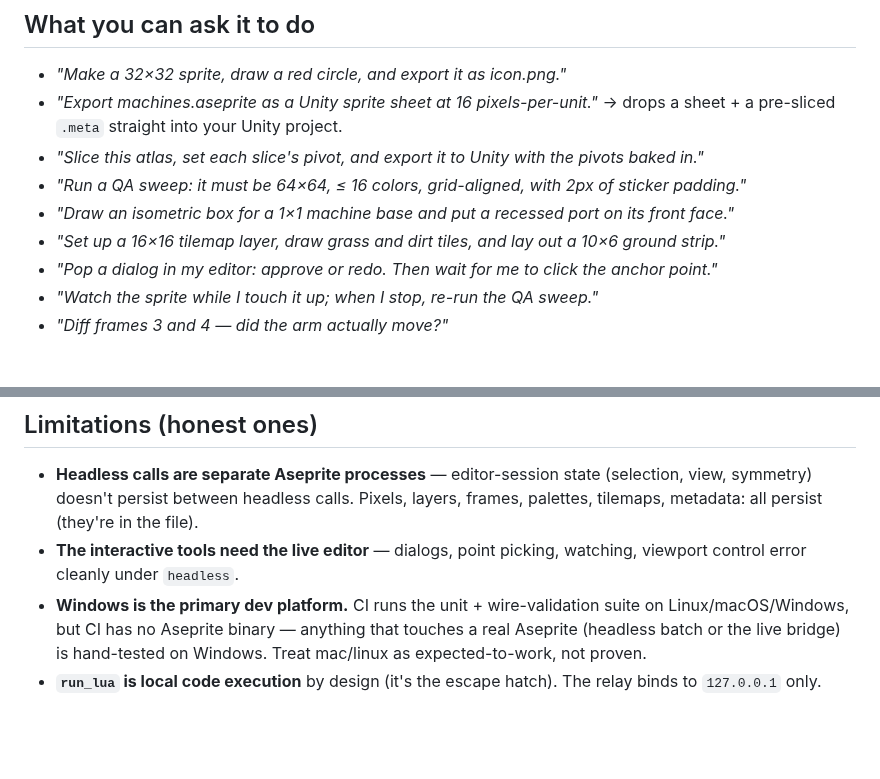
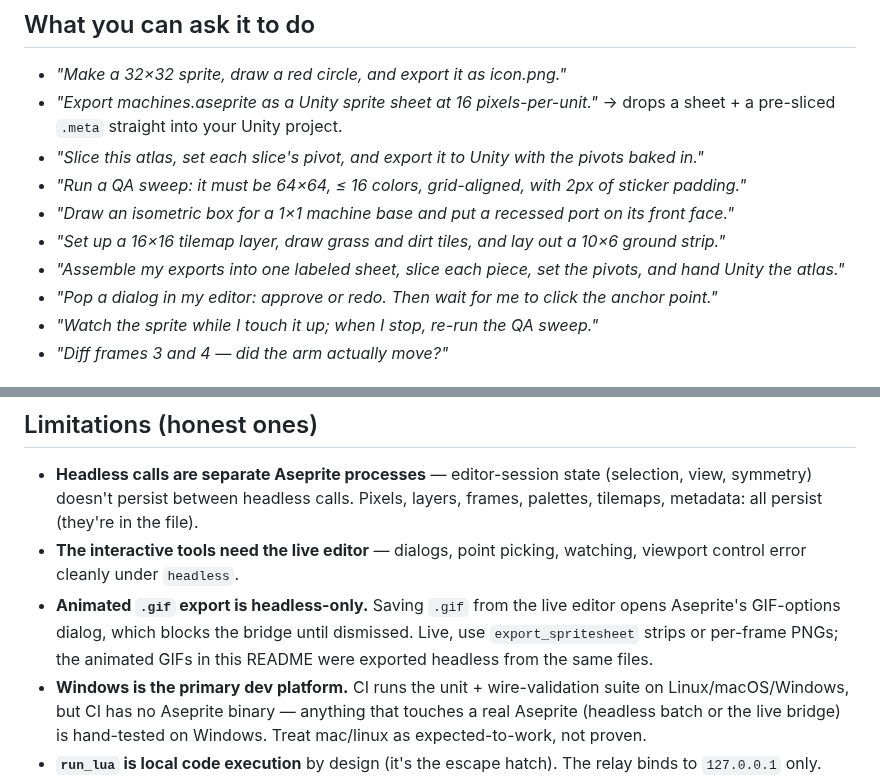
Before and after one commit to UmarMuhammad18/aseprite-claude-connector, a Markdown page: README.md, 2 parts joined by grey strips. GitHub-like rendering; blank space fills up the shorter version.

```diff
--- a/README.md
+++ b/README.md
@@ -133,6 +162,7 @@ each one. See [`docs/ARCHITECTURE.md`](docs/ARCHITECTURE.md) for how it works.
 - *"Run a QA sweep: it must be 64×64, ≤ 16 colors, grid-aligned, with 2px of sticker padding."*
 - *"Draw an isometric box for a 1×1 machine base and put a recessed port on its front face."*
 - *"Set up a 16×16 tilemap layer, draw grass and dirt tiles, and lay out a 10×6 ground strip."*
+- *"Assemble my exports into one labeled sheet, slice each piece, set the pivots, and hand Unity the atlas."*
 - *"Pop a dialog in my editor: approve or redo. Then wait for me to click the anchor point."*
 - *"Watch the sprite while I touch it up; when I stop, re-run the QA sweep."*
 - *"Diff frames 3 and 4 — did the arm actually move?"*
@@ -481,6 +511,10 @@ One-call "skills" that chain the tools into finished art tasks:
   layers, frames, palettes, tilemaps, metadata: all persist (they're in the file).
 - **The interactive tools need the live editor** — dialogs, point picking,
   watching, viewport control error cleanly under `headless`.
+- **Animated `.gif` export is headless-only.** Saving `.gif` from the live
+  editor opens Aseprite's GIF-options dialog, which blocks the bridge until
+  dismissed. Live, use `export_spritesheet` strips or per-frame PNGs; the
+  animated GIFs in this README were exported headless from the same files.
 - **Windows is the primary dev platform.** CI runs the unit + wire-validation
   suite on Linux/macOS/Windows, but CI has no Aseprite binary — anything that
   touches a real Aseprite (headless batch or the live bridge) is hand-tested on
```
Also changed, not shown: other parts of README.md (+29 -0 lines), examples/showcase/README.md (added, +21 -0 lines), docs/showcase/beacon-pulse.gif (added), docs/showcase/drone-dash.gif (added), docs/showcase/drone-onion.png (added), docs/showcase/refinery.png (added), docs/showcase/showcase-sheet.png (added), 7 other files.
